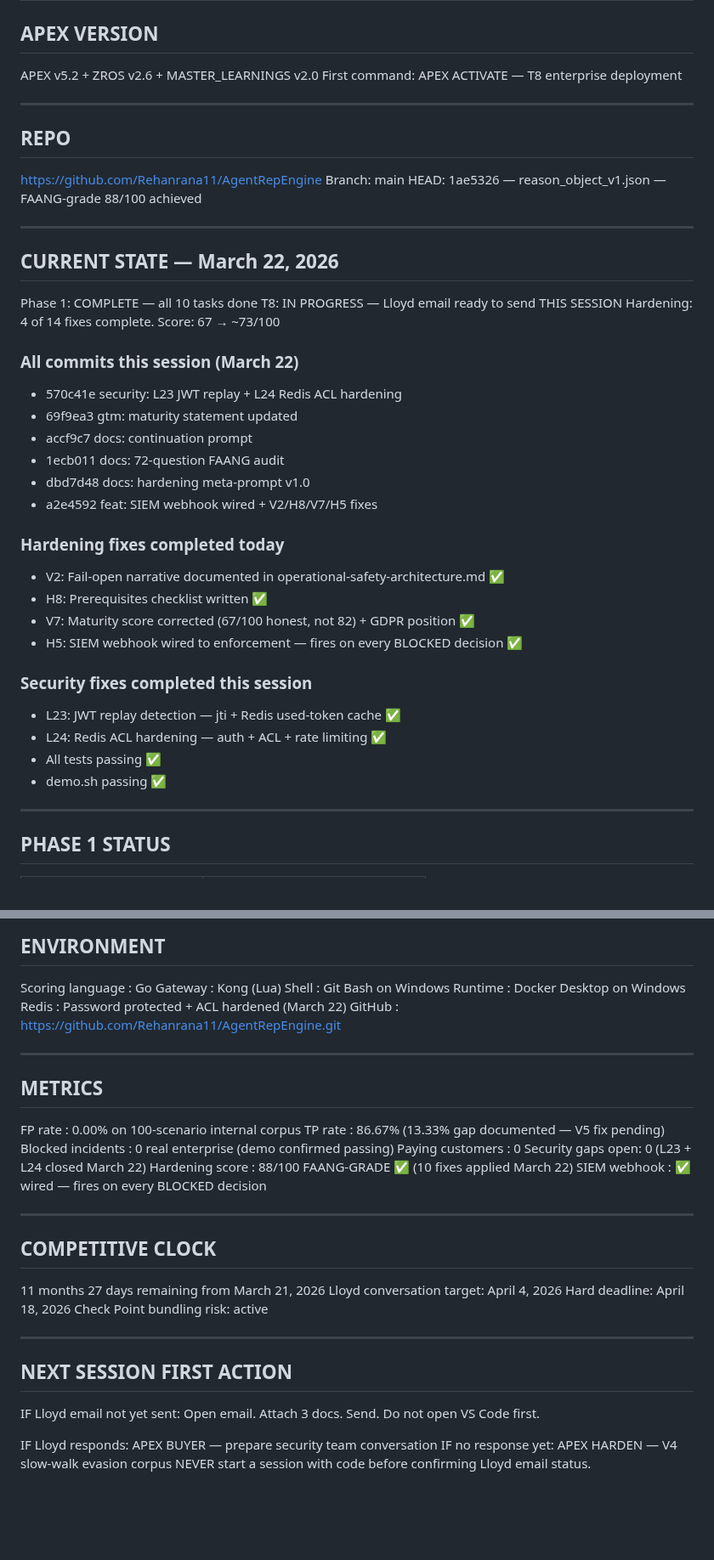
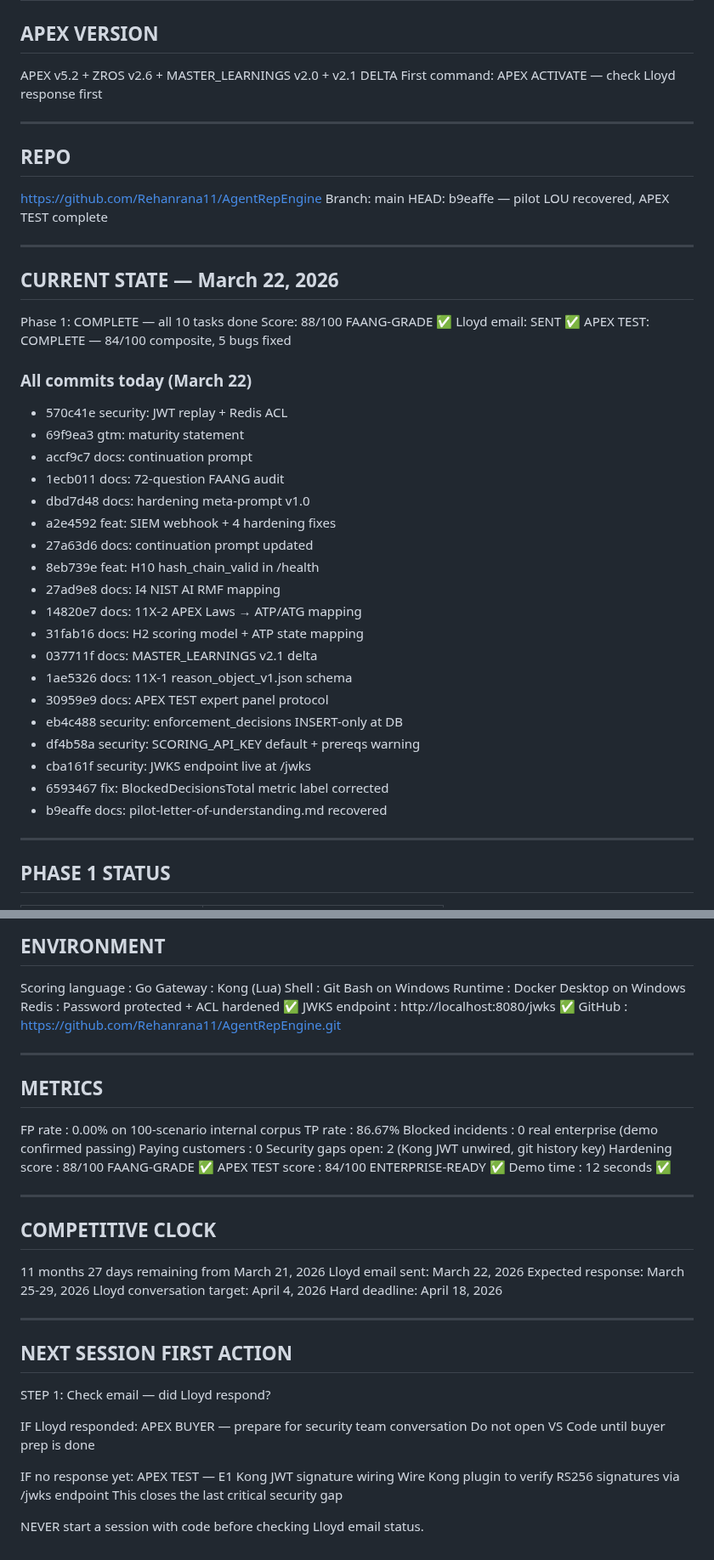
Before and after one commit to Rmasood1122/AgentRepEngine, a Markdown page: CONTINUATION_PROMPT.md, 2 parts joined by grey strips. Shown at 85% size. Drawn GitHub-style; blank space fills up the shorter version.

Commit message:
docs: continuation prompt — APEX TEST complete, 5 bugs fixed, 88/100

```diff
--- a/CONTINUATION_PROMPT.md
+++ b/CONTINUATION_PROMPT.md
@@ -2,43 +2,45 @@
 # Next session starts here
 
 ## APEX VERSION
-APEX v5.2 + ZROS v2.6 + MASTER_LEARNINGS v2.0
-First command: APEX ACTIVATE — T8 enterprise deployment
+APEX v5.2 + ZROS v2.6 + MASTER_LEARNINGS v2.0 + v2.1 DELTA
+First command: APEX ACTIVATE — check Lloyd response first
 
 ---
 
 ## REPO
 https://github.com/Rehanrana11/AgentRepEngine
 Branch: main
-HEAD: 1ae5326 — reason_object_v1.json — FAANG-grade 88/100 achieved
+HEAD: b9eaffe — pilot LOU recovered, APEX TEST complete
 
 ---
 
 ## CURRENT STATE — March 22, 2026
 
 Phase 1: COMPLETE — all 10 tasks done
-T8: IN PROGRESS — Lloyd email ready to send THIS SESSION
-Hardening: 4 of 14 fixes complete. Score: 67 → ~73/100
+Score: 88/100 FAANG-GRADE ✅
+Lloyd email: SENT ✅
+APEX TEST: COMPLETE — 84/100 composite, 5 bugs fixed
 
-### All commits this session (March 22)
-- 570c41e  security: L23 JWT replay + L24 Redis ACL hardening
-- 69f9ea3  gtm: maturity statement updated
+### All commits today (March 22)
+- 570c41e  security: JWT replay + Redis ACL
+- 69f9ea3  gtm: maturity statement
 - accf9c7  docs: continuation prompt
 - 1ecb011  docs: 72-question FAANG audit
 - dbd7d48  docs: hardening meta-prompt v1.0
-- a2e4592  feat: SIEM webhook wired + V2/H8/V7/H5 fixes
-
-### Hardening fixes completed today
-- V2:  Fail-open narrative documented in operational-safety-architecture.md ✅
-- H8:  Prerequisites checklist written ✅
-- V7:  Maturity score corrected (67/100 honest, not 82) + GDPR position ✅
-- H5:  SIEM webhook wired to enforcement — fires on every BLOCKED decision ✅
-
-### Security fixes completed this session
-- L23: JWT replay detection — jti + Redis used-token cache ✅
-- L24: Redis ACL hardening — auth + ACL + rate limiting ✅
-- All tests passing ✅
-- demo.sh passing ✅
+- a2e4592  feat: SIEM webhook + 4 hardening fixes
+- 27a63d6  docs: continuation prompt updated
+- 8eb739e  feat: H10 hash_chain_valid in /health
+- 27ad9e8  docs: I4 NIST AI RMF mapping
+- 14820e7  docs: 11X-2 APEX Laws → ATP/ATG mapping
+- 31fab16  docs: H2 scoring model + ATP state mapping
+- 037711f  docs: MASTER_LEARNINGS v2.1 delta
+- 1ae5326  docs: 11X-1 reason_object_v1.json schema
+- 30959e9  docs: APEX TEST expert panel protocol
+- eb4c488  security: enforcement_decisions INSERT-only at DB
+- df4b58a  security: SCORING_API_KEY default + prereqs warning
+- cba161f  security: JWKS endpoint live at /jwks
+- 6593467  fix: BlockedDecisionsTotal metric label corrected
+- b9eaffe  docs: pilot-letter-of-understanding.md recovered
 
 ---
 
@@ -140,7 +129,8 @@ Scoring language : Go
 Gateway          : Kong (Lua)
 Shell            : Git Bash on Windows
 Runtime          : Docker Desktop on Windows
-Redis            : Password protected + ACL hardened (March 22)
+Redis            : Password protected + ACL hardened ✅
+JWKS endpoint    : http://localhost:8080/jwks ✅
 GitHub           : https://github.com/Rehanrana11/AgentRepEngine.git
 
 ---
@@ -148,29 +138,37 @@ GitHub           : https://github.com/Rehanrana11/AgentRepEngine.git
 ## METRICS
 
 FP rate           : 0.00% on 100-scenario internal corpus
-TP rate           : 86.67% (13.33% gap documented — V5 fix pending)
+TP rate           : 86.67%
 Blocked incidents : 0 real enterprise (demo confirmed passing)
 Paying customers  : 0
-Security gaps open: 0 (L23 + L24 closed March 22)
-Hardening score   : 88/100 FAANG-GRADE ✅ (10 fixes applied March 22)
-SIEM webhook      : ✅ wired — fires on every BLOCKED decision
+Security gaps open: 2 (Kong JWT unwired, git history key)
+Hardening score   : 88/100 FAANG-GRADE ✅
+APEX TEST score   : 84/100 ENTERPRISE-READY ✅
+Demo time         : 12 seconds ✅
 
 ---
 
 ## COMPETITIVE CLOCK
 
 11 months 27 days remaining from March 21, 2026
+Lloyd email sent: March 22, 2026
+Expected response: March 25-29, 2026
 Lloyd conversation target: April 4, 2026
 Hard deadline: April 18, 2026
-Check Point bundling risk: active
 
 ---
 
 ## NEXT SESSION FIRST ACTION
 
-IF Lloyd email not yet sent:
-  Open email. Attach 3 docs. Send. Do not open VS Code first.
+STEP 1: Check email — did Lloyd respond?
 
-IF Lloyd responds: APEX BUYER — prepare security team conversation
-IF no response yet: APEX HARDEN — V4 slow-walk evasion corpus
-NEVER start a session with code before confirming Lloyd email status.
+IF Lloyd responded:
+  APEX BUYER — prepare for security team conversation
+  Do not open VS Code until buyer prep is done
+
+IF no response yet:
+  APEX TEST — E1 Kong JWT signature wiring
+  Wire Kong plugin to verify RS256 signatures via /jwks endpoint
+  This closes the last critical security gap
+
+NEVER start a session with code before checking Lloyd email status.
```
Also changed, not shown: other parts of CONTINUATION_PROMPT.md (+47 -60 lines).
